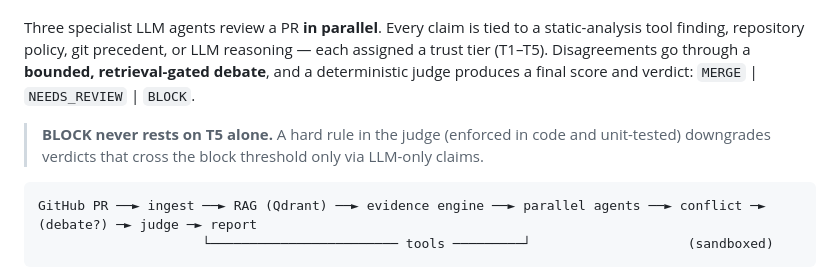
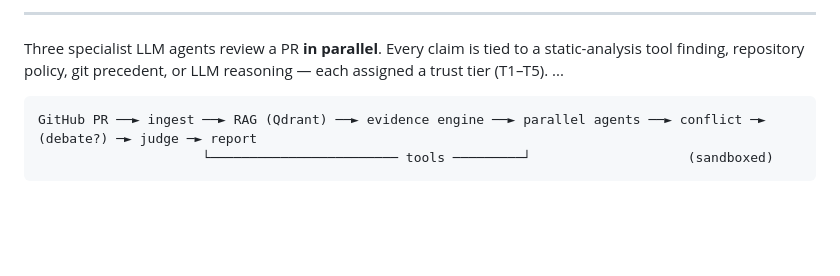
Before and after one commit to sakthiMurugan03/patchcourt, a Markdown page: README.md, the part around one of its changes. Drawn GitHub-style; blank space fills up the shorter version.

````diff
--- a/README.md
+++ b/README.md
@@ -4,13 +22,8 @@ Multi-agent, **evidence-tiered** AI code-review system for GitHub Pull Requests.
+---
 
 Three specialist LLM agents review a PR **in parallel**. Every claim is tied to a
 static-analysis tool finding, repository policy, git precedent, or LLM reasoning —
-each assigned a trust tier (T1–T5). Disagreements go through a **bounded,
-retrieval-gated debate**, and a deterministic judge produces a final score and
-verdict: `MERGE` | `NEEDS_REVIEW` | `BLOCK`.
-
-> **BLOCK never rests on T5 alone.** A hard rule in the judge (enforced in code
-> and unit-tested) downgrades verdicts that cross the block threshold only via
-> LLM-only claims.
+each assigned a trust tier (T1–T5). ...
 
 ```
 GitHub PR ──► ingest ──► RAG (Qdrant) ──► evidence engine ──► parallel agents ──► conflict ─► (debate?) ─► judge ─► report
````
Also changed, not shown: other parts of README.md (+19 -1 lines).
